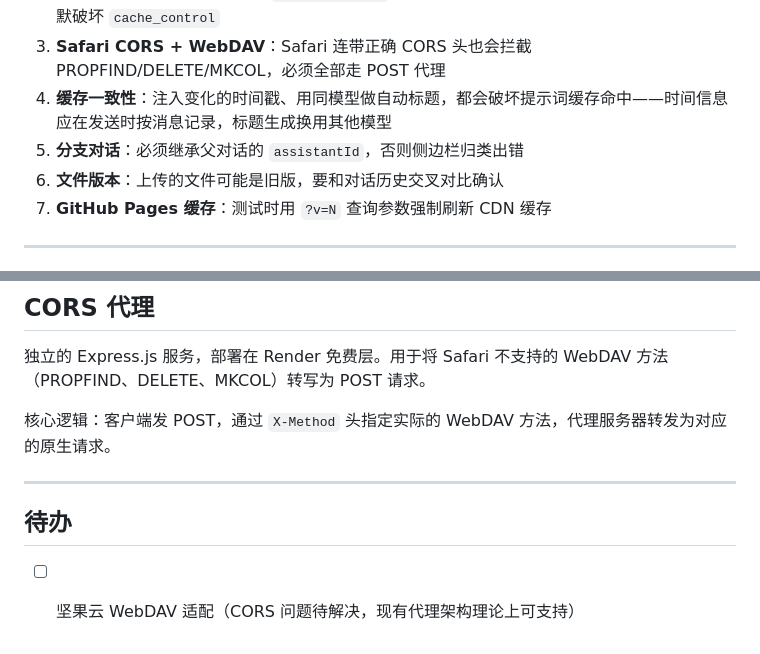
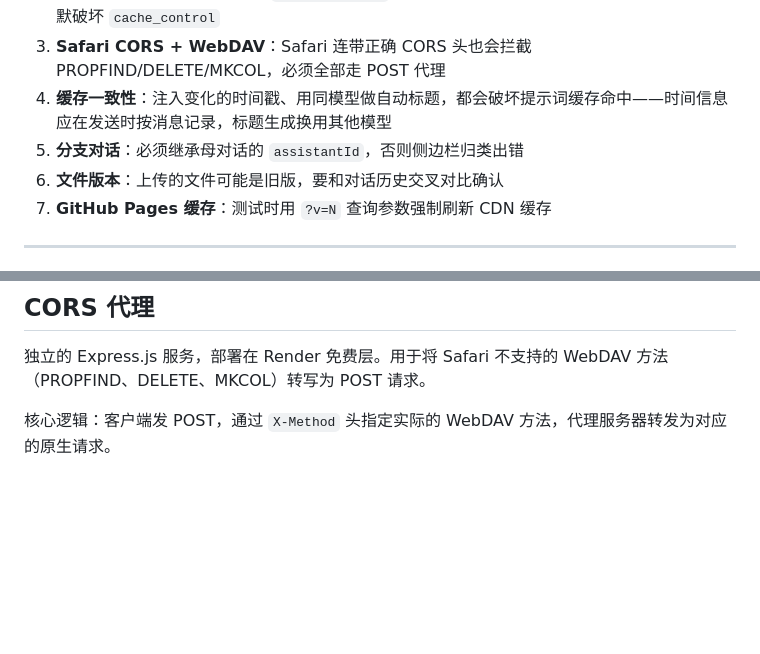
Before and after one commit to Shang10001/SecretHome, a Markdown page: README.md, 2 parts joined by grey strips. GitHub-like rendering; blank space fills up the shorter version.

```diff
--- a/README.md
+++ b/README.md
@@ -94,7 +94,7 @@ README.md     ← 你正在看的这个
 2. **OpenRouter 缓存**：必须锁 `provider.order` 到 Anthropic，路由到 Bedrock/Vertex 会静默破坏 `cache_control`
 3. **Safari CORS + WebDAV**：Safari 连带正确 CORS 头也会拦截 PROPFIND/DELETE/MKCOL，必须全部走 POST 代理
 4. **缓存一致性**：注入变化的时间戳、用同模型做自动标题，都会破坏提示词缓存命中——时间信息应在发送时按消息记录，标题生成换用其他模型
-5. **分支对话**：必须继承父对话的 `assistantId`，否则侧边栏归类出错
+5. **分支对话**：必须继承母对话的 `assistantId`，否则侧边栏归类出错
 6. **文件版本**：上传的文件可能是旧版，要和对话历史交叉对比确认
 7. **GitHub Pages 缓存**：测试时用 `?v=N` 查询参数强制刷新 CDN 缓存
 
@@ -116,9 +116,3 @@ https://<username>.github.io/benben/?v=42
 独立的 Express.js 服务，部署在 Render 免费层。用于将 Safari 不支持的 WebDAV 方法（PROPFIND、DELETE、MKCOL）转写为 POST 请求。
 
 核心逻辑：客户端发 POST，通过 `X-Method` 头指定实际的 WebDAV 方法，代理服务器转发为对应的原生请求。
-
----
-
-## 待办
-
-- [ ] 坚果云 WebDAV 适配（CORS 问题待解决，现有代理架构理论上可支持）
```
